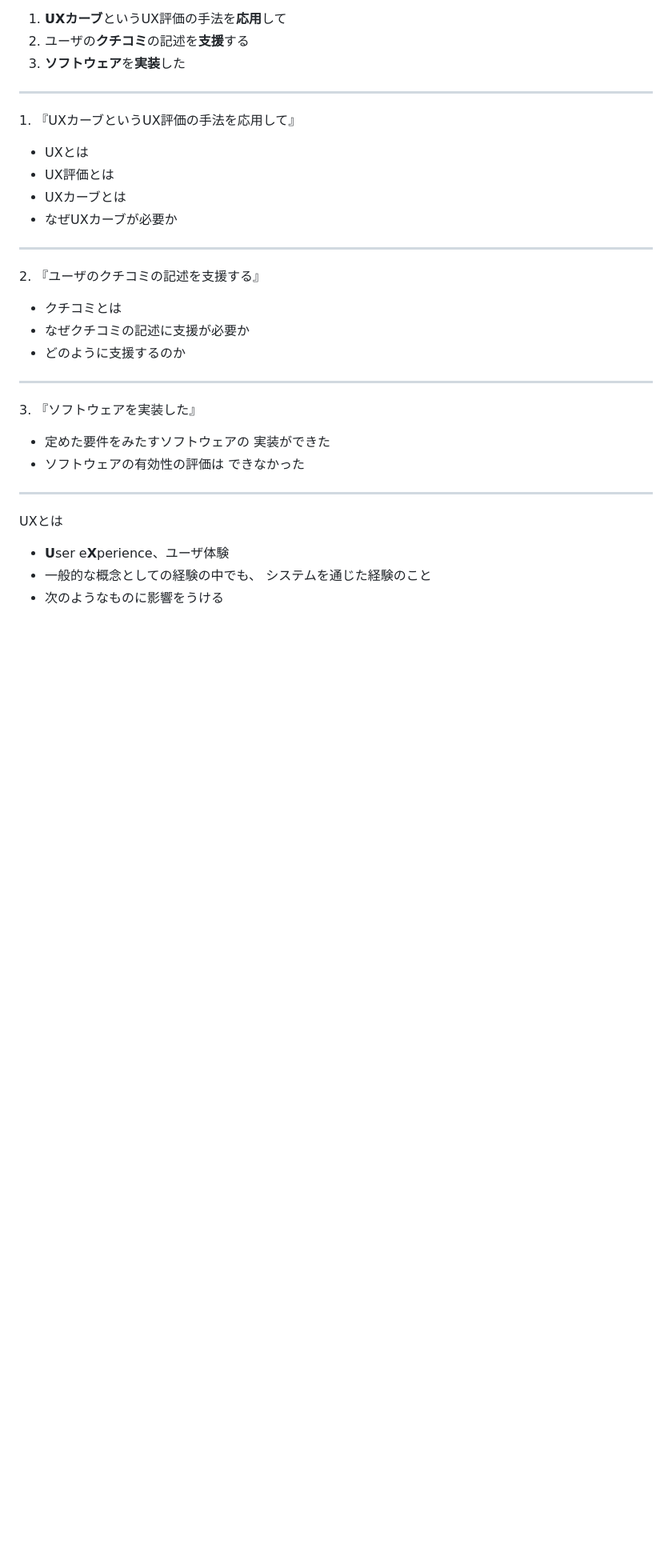
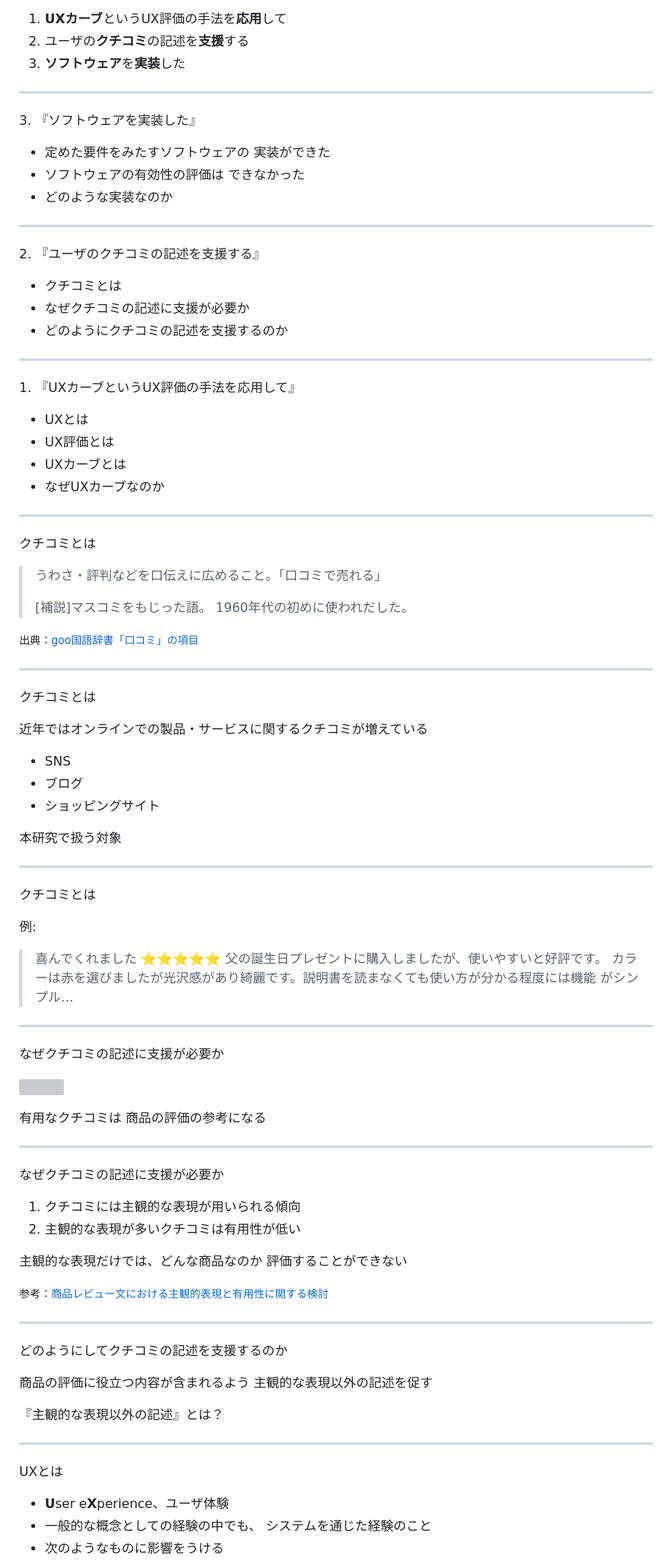
Before and after one commit to knokmki612/ouj-research-2019, a Markdown page: slides.md, the part around one of its changes. Shown at 80% size. Drawn GitHub-style; blank space fills up the shorter version; grey boxes are pictures that could not be loaded.

```diff
--- a/slides.md
+++ b/slides.md
@@ -16,12 +16,13 @@ UXカーブを用いた
 
 ---
 
-1\. 『UXカーブというUX評価の手法を応用して』
+3\. 『ソフトウェアを実装した』
 
-- UXとは
-- UX評価とは
-- UXカーブとは
-- なぜUXカーブが必要か
+- 定めた要件をみたすソフトウェアの
+    実装ができた
+- ソフトウェアの有効性の評価は
+    できなかった
+- どのような実装なのか
 
 ---
 
@@ -29,16 +30,81 @@ UXカーブを用いた
 
 - クチコミとは
 - なぜクチコミの記述に支援が必要か
-- どのように支援するのか
+- どのようにクチコミの記述を支援するのか
 
 ---
 
-3\. 『ソフトウェアを実装した』
+1\. 『UXカーブというUX評価の手法を応用して』
 
-- 定めた要件をみたすソフトウェアの
-    実装ができた
-- ソフトウェアの有効性の評価は
-    できなかった
+- UXとは
+- UX評価とは
+- UXカーブとは
+- なぜUXカーブなのか
+
+---
+
+クチコミとは
+
+> うわさ・評判などを口伝えに広めること。「口コミで売れる」
+>
+> [補説]マスコミをもじった語。
+> 1960年代の初めに使われだした。
+
+<small>出典：[goo国語辞書「口コミ」の項目](https://dictionary.goo.ne.jp/word/%E5%8F%A3%E3%82%B3%E3%83%9F/)</small>
+
+---
+
+クチコミとは
+
+近年ではオンラインでの製品・サービスに関するクチコミが増えている
+
+- SNS
+- ブログ
+- ショッピングサイト
+
+本研究で扱う対象
+
+---
+
+クチコミとは
+
+例:
+
+> 喜んでくれました
+> :star::star::star::star::star:
+> 父の誕生日プレゼントに購入しましたが、使いやすいと好評です。
+> カラーは赤を選びましたが光沢感があり綺麗です。説明書を読まなくても使い方が分かる程度には機能
+> がシンプル…
+
+---
+
+なぜクチコミの記述に支援が必要か
+
+![](images/word-of-mouth-flow.svg)
+
+有用なクチコミは
+商品の評価の参考になる
+
+---
+
+なぜクチコミの記述に支援が必要か
+
+1. クチコミには主観的な表現が用いられる傾向
+2. 主観的な表現が多いクチコミは有用性が低い
+
+主観的な表現だけでは、どんな商品なのか
+評価することができない
+
+<small>参考：[商品レビュー文における主観的表現と有用性に関する検討](https://ipsj.ixsq.nii.ac.jp/ej/?action=repository_uri&item_id=164274&file_id=1&file_no=1)</small>
+
+---
+
+どのようにしてクチコミの記述を支援するのか
+
+商品の評価に役立つ内容が含まれるよう
+主観的な表現以外の記述を促す
+
+『主観的な表現以外の記述』とは？
 
 ---
 
```
Also changed, not shown: other parts of slides.md (+29 -18 lines), images/ux-curve.png (added), images/ux-graph.png (added), slides/images/ux-curve.png (added), slides/images/ux-graph.png (added), 6 other files.
